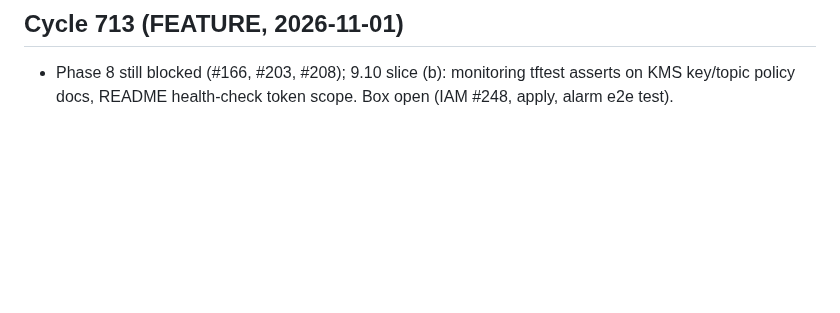
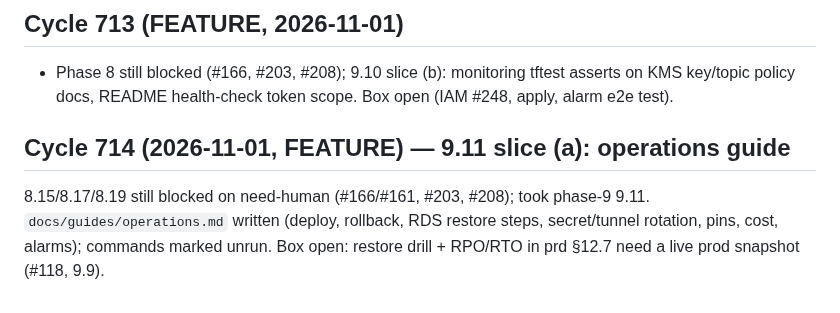
Before and after one commit to yusa-imit/powehi, a Markdown page: .claude/memory/project-context.md, the part around the change. Drawn GitHub-style; blank space fills up the shorter version.

Commit message:
docs: operations guide with restore and rotation procedures (9.11 slice a) (#251)
Co-authored-by: Claude Sonnet 5.5 <noreply@anthropic.com>

```diff
--- a/.claude/memory/project-context.md
+++ b/.claude/memory/project-context.md
@@ -2009,3 +2009,6 @@ Cycle 710 (STABILIZATION): fixed bug #243 — sqlx (`tls-rustls-ring-webpki`) an
 
 ## Cycle 713 (FEATURE, 2026-11-01)
 - Phase 8 still blocked (#166, #203, #208); 9.10 slice (b): monitoring tftest asserts on KMS key/topic policy docs, README health-check token scope. Box open (IAM #248, apply, alarm e2e test).
+
+## Cycle 714 (2026-11-01, FEATURE) — 9.11 slice (a): operations guide
+8.15/8.17/8.19 still blocked on need-human (#166/#161, #203, #208); took phase-9 9.11. `docs/guides/operations.md` written (deploy, rollback, RDS restore steps, secret/tunnel rotation, pins, cost, alarms); commands marked unrun. Box open: restore drill + RPO/RTO in prd §12.7 need a live prod snapshot (#118, 9.9).
```
Also changed, not shown: docs/guides/operations.md (added, +111 -0 lines), 1 other file.
